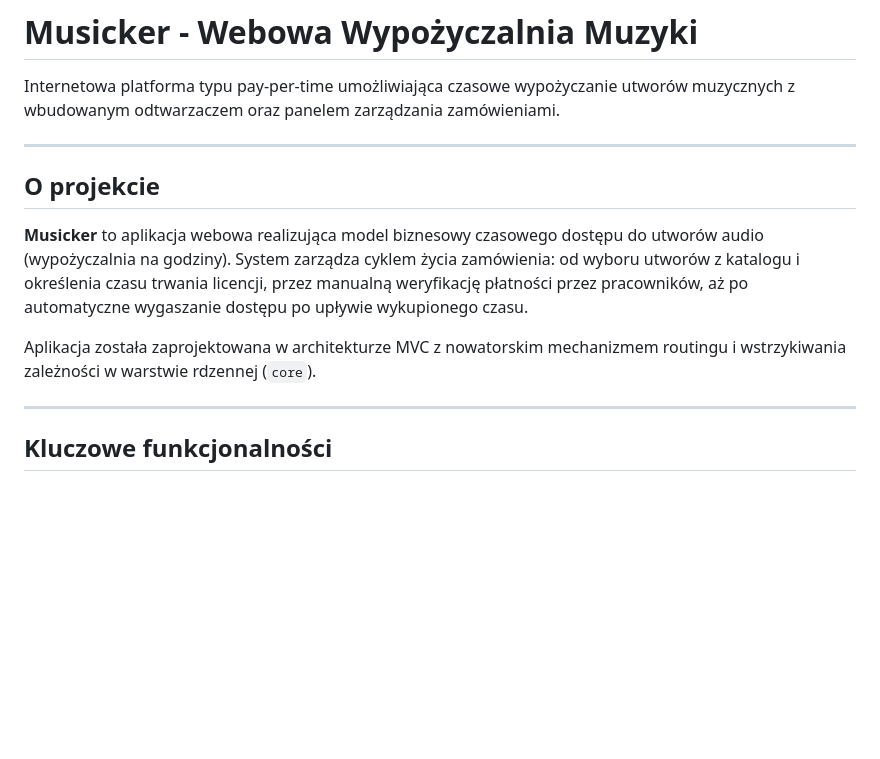
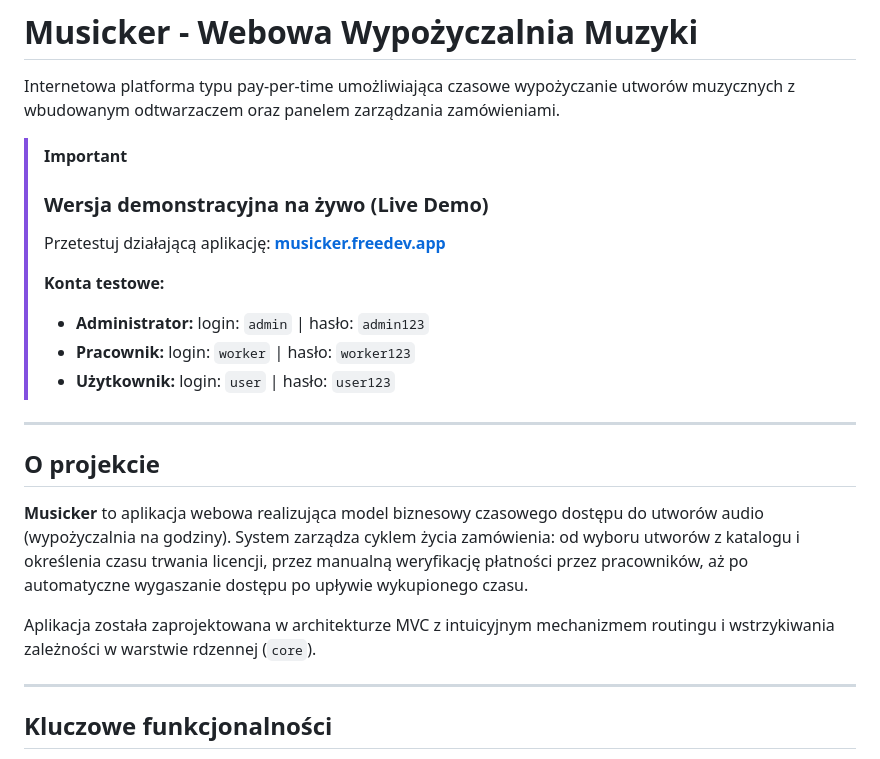
Before and after one commit to AdiKungen/Projekt_PBAW_Budny_Adrian_PAW3, a Markdown page: README.md, the part around the change. Rendered like a GitHub page; blank space fills up the shorter version.

```diff
--- a/README.md
+++ b/README.md
@@ -1,6 +1,15 @@
 # Musicker - Webowa Wypożyczalnia Muzyki
 
 Internetowa platforma typu pay-per-time umożliwiająca czasowe wypożyczanie utworów muzycznych z wbudowanym odtwarzaczem oraz panelem zarządzania zamówieniami.
+
+> [!IMPORTANT]
+> ### Wersja demonstracyjna na żywo (Live Demo)
+> Przetestuj działającą aplikację: **[musicker.freedev.app](https://musicker.freedev.app/public)**
+>
+> **Konta testowe:**
+> * **Administrator:** login: `admin` | hasło: `admin123`
+> * **Pracownik:** login: `worker` | hasło: `worker123`
+> * **Użytkownik:** login: `user` | hasło: `user123`
 
 ---
 
@@ -8,7 +17,7 @@ Internetowa platforma typu pay-per-time umożliwiająca czasowe wypożyczanie ut
 
 **Musicker** to aplikacja webowa realizująca model biznesowy czasowego dostępu do utworów audio (wypożyczalnia na godziny). System zarządza cyklem życia zamówienia: od wyboru utworów z katalogu i określenia czasu trwania licencji, przez manualną weryfikację płatności przez pracowników, aż po automatyczne wygaszanie dostępu po upływie wykupionego czasu.
 
-Aplikacja została zaprojektowana w architekturze MVC z nowatorskim mechanizmem routingu i wstrzykiwania zależności w warstwie rdzennej (`core`).
+Aplikacja została zaprojektowana w architekturze MVC z intuicyjnym mechanizmem routingu i wstrzykiwania zależności w warstwie rdzennej (`core`).
 
 ---
 
```
